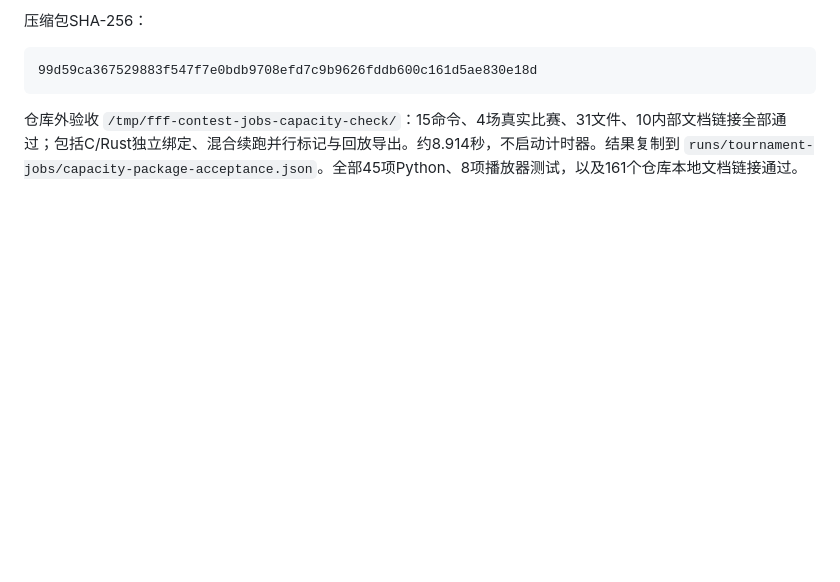
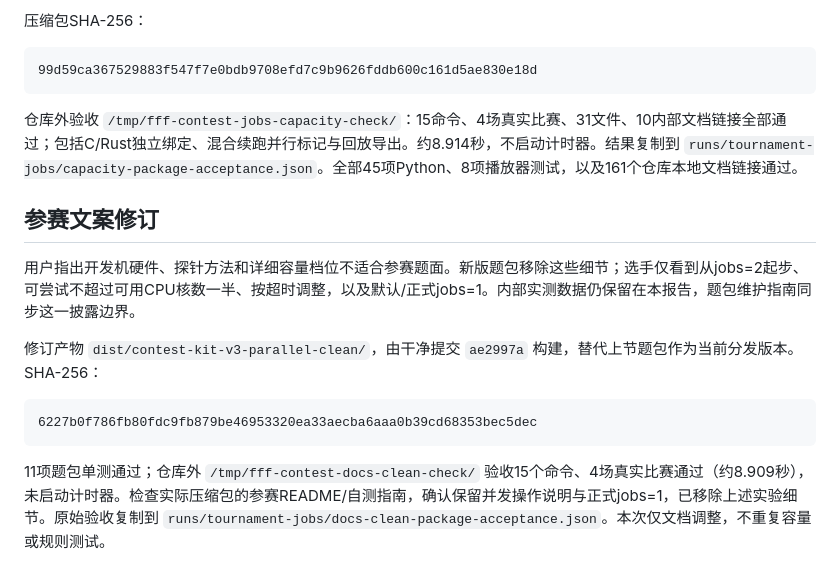
Before and after one commit to C163q/arena-fight-for-flags, a Markdown page: docs/reports/jobs-capacity-2026-10-15.md, the part around the change. Drawn GitHub-style; blank space fills up the shorter version.

Commit message:
docs: record acceptance of simplified contest guidance

````diff
--- a/docs/reports/jobs-capacity-2026-10-15.md
+++ b/docs/reports/jobs-capacity-2026-10-15.md
@@ -69,3 +69,15 @@ python3 scripts/benchmark_jobs.py --out runs/capacity-new --bin-dir target/relea
 ```
 
 仓库外验收 `/tmp/fff-contest-jobs-capacity-check/`：15命令、4场真实比赛、31文件、10内部文档链接全部通过；包括C/Rust独立绑定、混合续跑并行标记与回放导出。约8.914秒，不启动计时器。结果复制到 `runs/tournament-jobs/capacity-package-acceptance.json`。全部45项Python、8项播放器测试，以及161个仓库本地文档链接通过。
+
+## 参赛文案修订
+
+用户指出开发机硬件、探针方法和详细容量档位不适合参赛题面。新版题包移除这些细节；选手仅看到从jobs=2起步、可尝试不超过可用CPU核数一半、按超时调整，以及默认/正式jobs=1。内部实测数据仍保留在本报告，题包维护指南同步这一披露边界。
+
+修订产物 `dist/contest-kit-v3-parallel-clean/`，由干净提交 `ae2997a` 构建，替代上节题包作为当前分发版本。SHA-256：
+
+```text
+6227b0f786fb80fdc9fb879be46953320ea33aecba6aaa0b39cd68353bec5dec
+```
+
+11项题包单测通过；仓库外 `/tmp/fff-contest-docs-clean-check/` 验收15个命令、4场真实比赛通过（约8.909秒），未启动计时器。检查实际压缩包的参赛README/自测指南，确认保留并发操作说明与正式jobs=1，已移除上述实验细节。原始验收复制到 `runs/tournament-jobs/docs-clean-package-acceptance.json`。本次仅文档调整，不重复容量或规则测试。
````
